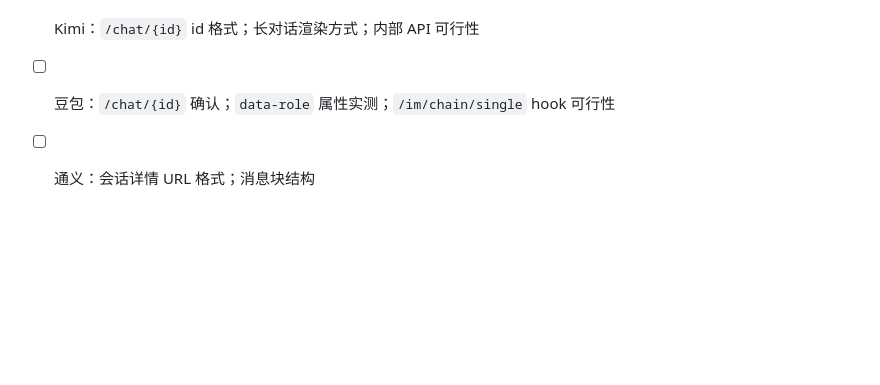
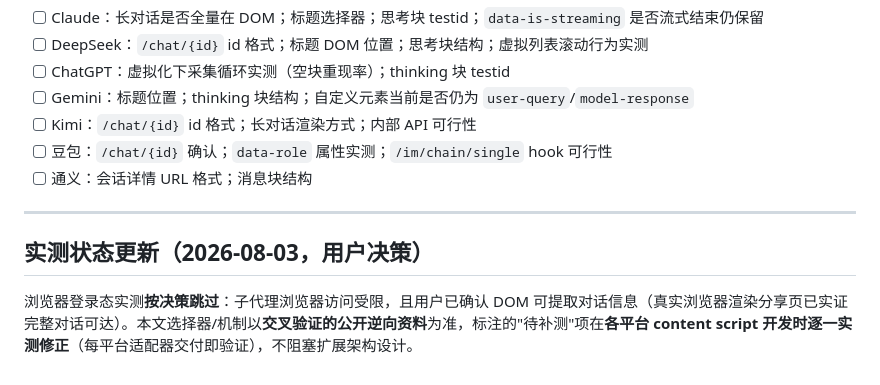
Before and after one commit to brickhu/dailog, a Markdown page: docs/spikes/chat-dom.md, the part around the change. Drawn GitHub-style; blank space fills up the shorter version.

Commit message:
docs: chat-dom 实测状态更新（按决策跳过登录态实测，选择器开发时逐平台验证）

```diff
--- a/docs/spikes/chat-dom.md
+++ b/docs/spikes/chat-dom.md
@@ -279,3 +279,9 @@
 - [ ] Kimi：`/chat/{id}` id 格式；长对话渲染方式；内部 API 可行性
 - [ ] 豆包：`/chat/{id}` 确认；`data-role` 属性实测；`/im/chain/single` hook 可行性
 - [ ] 通义：会话详情 URL 格式；消息块结构
+
+---
+
+## 实测状态更新（2026-08-03，用户决策）
+
+浏览器登录态实测**按决策跳过**：子代理浏览器访问受限，且用户已确认 DOM 可提取对话信息（真实浏览器渲染分享页已实证完整对话可达）。本文选择器/机制以**交叉验证的公开逆向资料**为准，标注的"待补测"项在**各平台 content script 开发时逐一实测修正**（每平台适配器交付即验证），不阻塞扩展架构设计。
```
